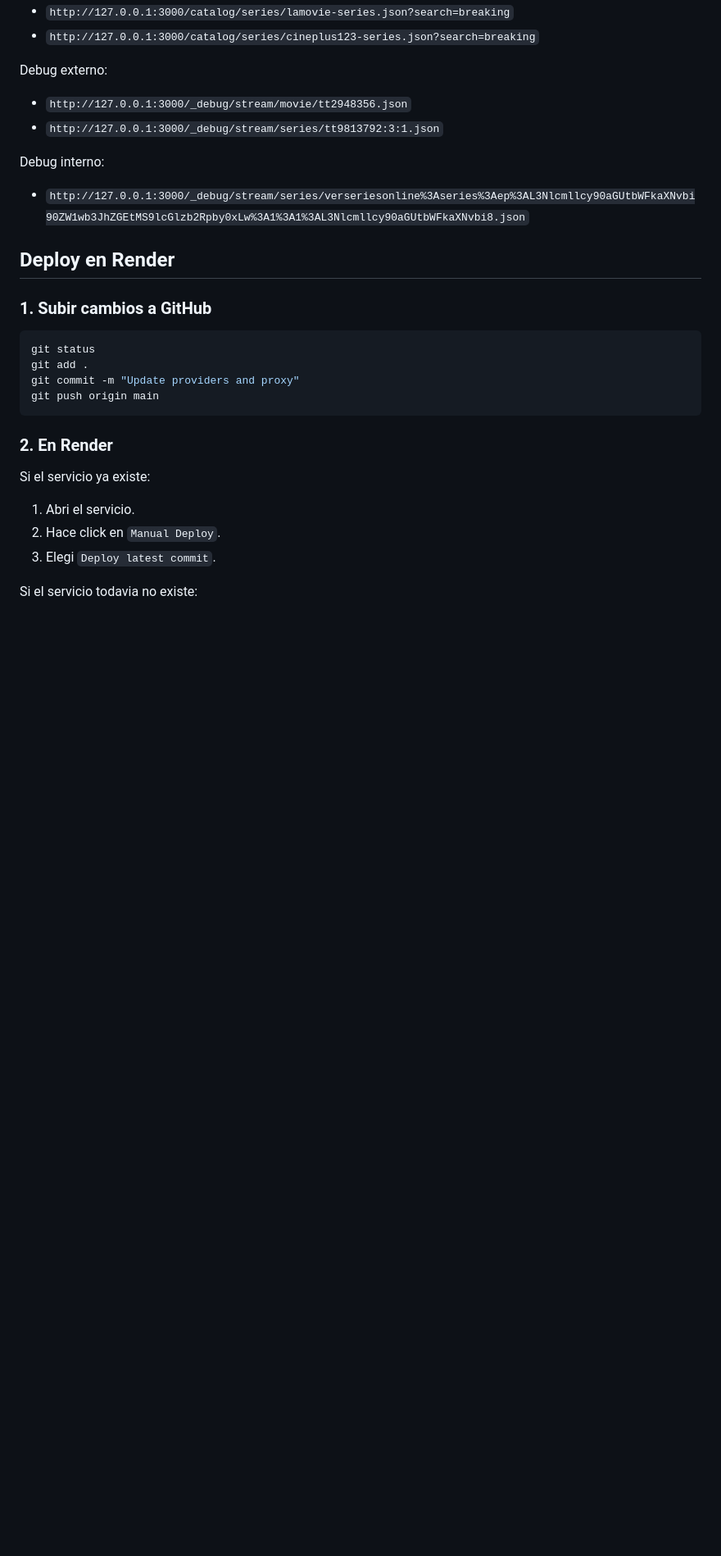
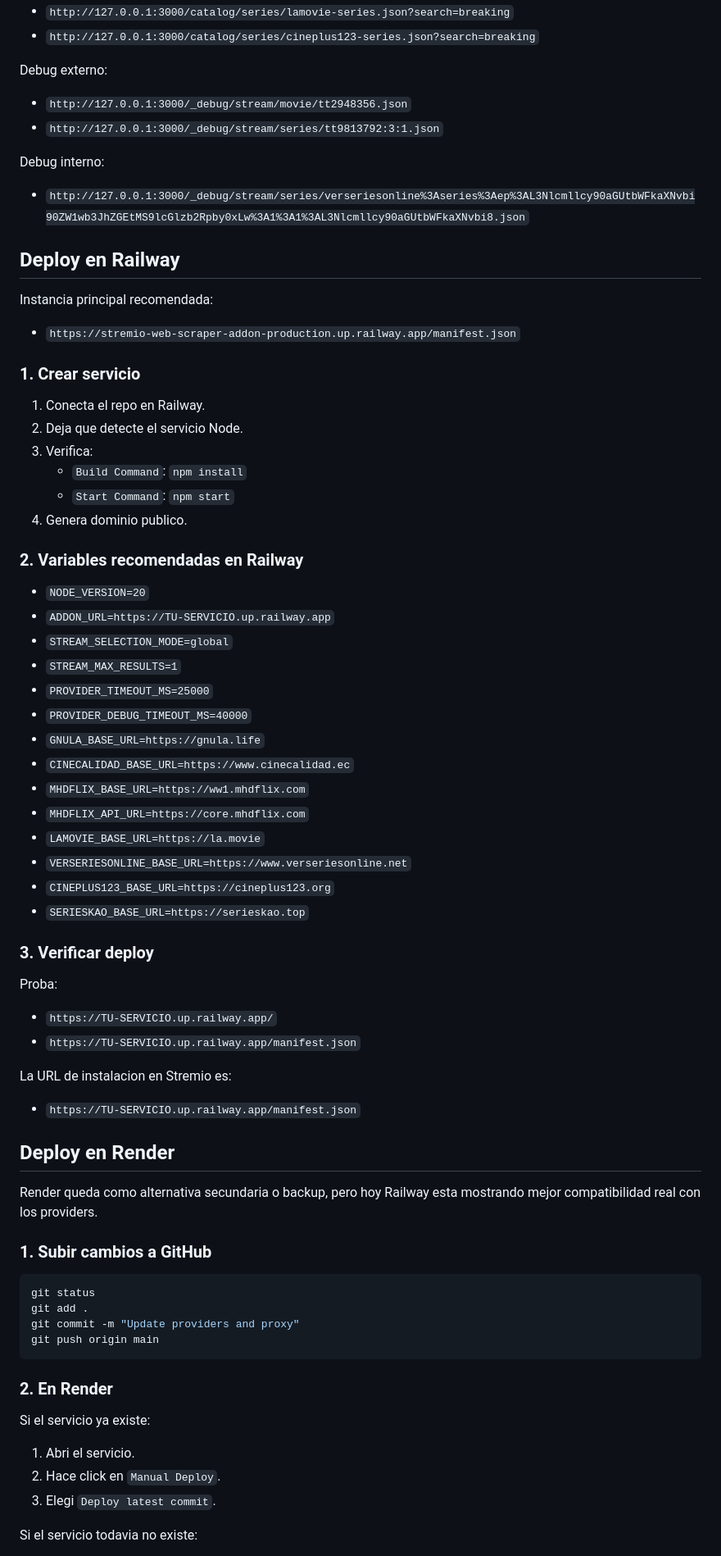
Before and after one commit to turinastudio/Cinepick, a Markdown page: README.md, the part around one of its changes. Shown at 82% size. Rendered like a GitHub page; blank space fills up the shorter version.

Commit message:
Prefer Railway in docs and keep Render as backup

```diff
--- a/README.md
+++ b/README.md
@@ -229,7 +230,52 @@ Debug interno:
 
 - `http://127.0.0.1:3000/_debug/stream/series/verseriesonline%3Aseries%3Aep%3AL3Nlcmllcy90aGUtbWFkaXNvbi90ZW1wb3JhZGEtMS9lcGlzb2Rpby0xLw%3A1%3A1%3AL3Nlcmllcy90aGUtbWFkaXNvbi8.json`
 
+## Deploy en Railway
+
+Instancia principal recomendada:
+
+- `https://stremio-web-scraper-addon-production.up.railway.app/manifest.json`
+
+### 1. Crear servicio
+
+1. Conecta el repo en Railway.
+2. Deja que detecte el servicio Node.
+3. Verifica:
+   - `Build Command`: `npm install`
+   - `Start Command`: `npm start`
+4. Genera dominio publico.
+
+### 2. Variables recomendadas en Railway
+
+- `NODE_VERSION=20`
+- `ADDON_URL=https://TU-SERVICIO.up.railway.app`
+- `STREAM_SELECTION_MODE=global`
+- `STREAM_MAX_RESULTS=1`
+- `PROVIDER_TIMEOUT_MS=25000`
+- `PROVIDER_DEBUG_TIMEOUT_MS=40000`
+- `GNULA_BASE_URL=https://gnula.life`
+- `CINECALIDAD_BASE_URL=https://www.cinecalidad.ec`
+- `MHDFLIX_BASE_URL=https://ww1.mhdflix.com`
+- `MHDFLIX_API_URL=https://core.mhdflix.com`
+- `LAMOVIE_BASE_URL=https://la.movie`
+- `VERSERIESONLINE_BASE_URL=https://www.verseriesonline.net`
+- `CINEPLUS123_BASE_URL=https://cineplus123.org`
+- `SERIESKAO_BASE_URL=https://serieskao.top`
+
+### 3. Verificar deploy
+
+Proba:
+
+- `https://TU-SERVICIO.up.railway.app/`
+- `https://TU-SERVICIO.up.railway.app/manifest.json`
+
+La URL de instalacion en Stremio es:
+
+- `https://TU-SERVICIO.up.railway.app/manifest.json`
+
 ## Deploy en Render
+
+Render queda como alternativa secundaria o backup, pero hoy Railway esta mostrando mejor compatibilidad real con los providers.
 
 ### 1. Subir cambios a GitHub
 
```
Also changed, not shown: other parts of README.md (+49 -8 lines), CHANGELOG.md (+4 -0 lines).
